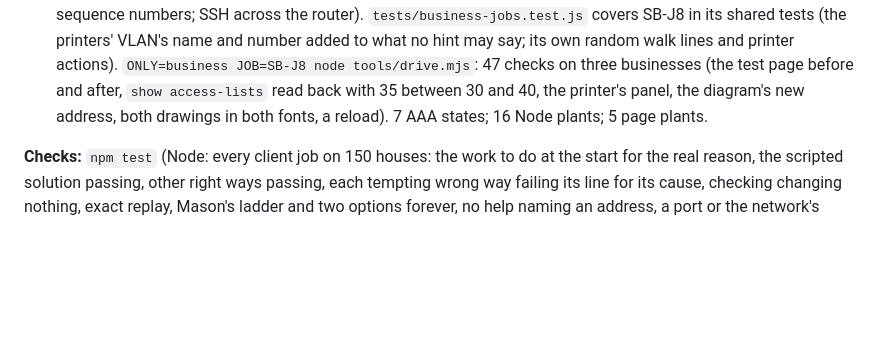
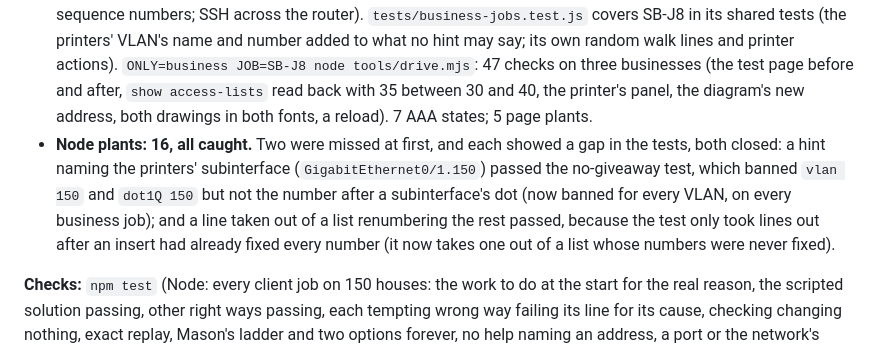
Before and after one commit to RafikiScyent888/The-E4-Mafia-Network, a Markdown page: CLAUDE.md, the part around the change. Rendered like a GitHub page; blank space fills up the shorter version.

Commit message:
Notes: SB-J8's Node plants, 16 of 16 caught, and the two test gaps they found
Co-Authored-By: Claude Opus 5.5 <noreply@anthropic.com>
Claude-Session: https://claude.ai/code/session_01RJLBXRTXfG6AwMuw7eyynw

```diff
--- a/CLAUDE.md
+++ b/CLAUDE.md
@@ -2424,8 +2424,12 @@ address); router and closet switch saved. Goes live after SB-J7.
   the router). `tests/business-jobs.test.js` covers SB-J8 in its shared tests (the printers' VLAN's name and number added to
   what no hint may say; its own random walk lines and printer actions). `ONLY=business JOB=SB-J8 node tools/drive.mjs`: 47
   checks on three businesses (the test page before and after, `show access-lists` read back with 35 between 30 and 40,
-  the printer's panel, the diagram's new address, both drawings in both fonts, a reload). 7 AAA states; 16 Node plants;
-  5 page plants.
+  the printer's panel, the diagram's new address, both drawings in both fonts, a reload). 7 AAA states; 5 page plants.
+- **Node plants: 16, all caught.** Two were missed at first, and each showed a gap in the tests, both closed: a hint naming
+  the printers' subinterface (`GigabitEthernet0/1.150`) passed the no-giveaway test, which banned `vlan 150` and `dot1Q 150`
+  but not the number after a subinterface's dot (now banned for every VLAN, on every business job); and a line taken out of
+  a list renumbering the rest passed, because the test only took lines out after an insert had already fixed every number
+  (it now takes one out of a list whose numbers were never fixed).
 
 **Checks:** `npm test` (Node: every client job on 150 houses: the work
 to do at the start for the real reason, the scripted solution passing,
```
